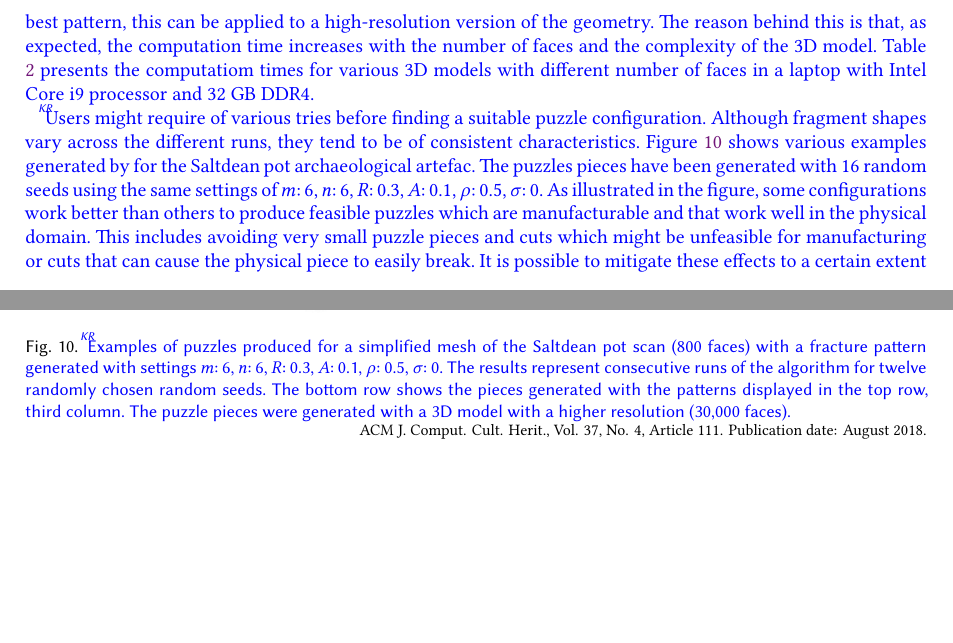
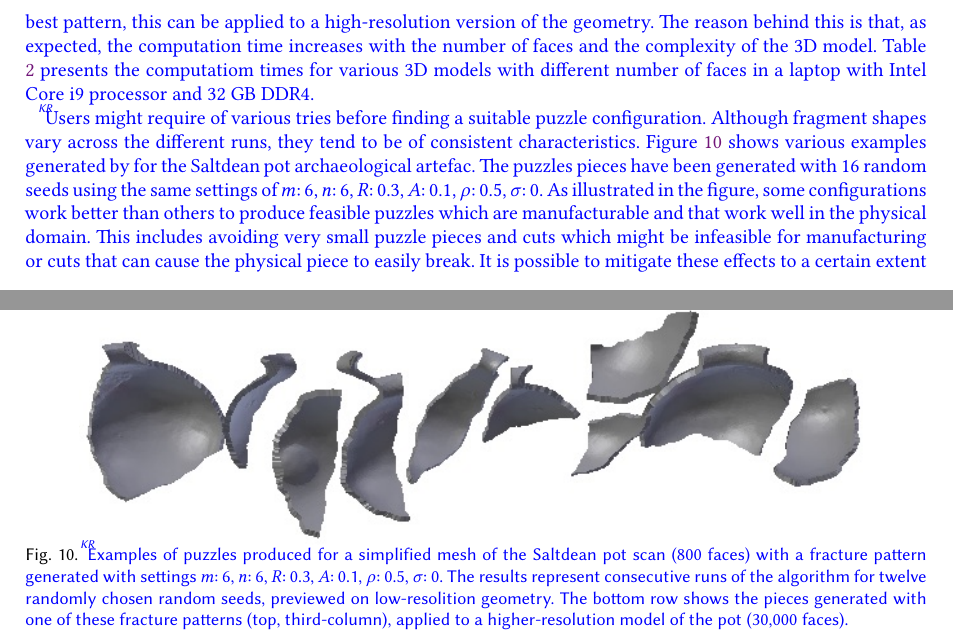
Before and after one commit to karina-rodriguez/2020.jocch.placebasednarratives, a LaTeX paper (jocchPuzzlePaper.tex): two parts of pages 14 and 23 of 26, joined at a grey line, cut so that both start at the same text, the shorter picture padded with empty space. Compiled offline with XeLaTeX.

Commit message:
started working on Figure-10-moved-to-the-end problem; had to stop for now

```diff
--- a/jocchPuzzlePaper.tex
+++ b/jocchPuzzlePaper.tex
@@ -19,6 +19,8 @@
 \usepackage{algorithmicx}
 \usepackage{subcaption}
 \usepackage{natbib}
+\usepackage{afterpage}  % for float-page placement trick
+%\usepackage{placeins}
 
 \input widebar
 
@@ -986,3 +1005,21 @@ rest of the puzzle pieces.
+  \includegraphics[width=0.22\linewidth]{images/pot12.jpg}
+  \includegraphics[width=0.22\linewidth]{images/pot9.jpg}
+  \includegraphics[width=0.22\linewidth]{images/pot17.jpg}
+  \includegraphics[width=0.22\linewidth]{images/pot18.jpg}
+  \includegraphics[width=0.88\linewidth]{images/allselected.jpg}\\[-1.0\baselineskip]
+  \caption{\label{manyexamples}%
+    \KRedit{Examples of puzzles produced for a simplified mesh of the
+    Saltdean pot scan (800 faces)
+    with a fracture pattern generated with settings $m$: 6, $n$: 6,
+    $R$: 0.3, $A$: 0.1, $\rho$: 0.5, $\sigma$: 0. The
+      results represent consecutive runs of the algorithm
+      for twelve randomly chosen random seeds, previewed
+      on low-resolition geometry. The bottom row
+      shows the pieces generated with one of these fracture
+      patterns (top, third-column), applied to a higher-resolution
+      model of the pot (30,000 faces).}}
+\end{figure}
+
 Moreover, Figure~\ref{fig:three-shapes-with-different-fractures}
 demonstrates the generation of alternative versions of puzzles of
 various shapes from cultural heritage collections. The other two
@@ -991,6 +1028,29 @@ and underwent a similar process to generate the digital puzzle pieces.
 
 \KRedit[]{As shown in Figure~\ref{fig:three-shapes-with-different-fractures}, it is possible to create alternative versions of the puzzle for the same geometry. This ensures the user has some control over the best version of the puzzle for a given geometry. To achieve this, the best approach is to test the patterns with a simplified version of the geometry. Once the user has selected the best pattern, this can be applied to a high-resolution version of the geometry. The reason behind this is that, as expected, the computation time increases with the number of faces and the complexity of the 3D model. Table \ref{table-procesingtimes} presents the computatiom times for various 3D models with different number of faces in a laptop with Intel Core i9 processor and 32 GB DDR4.}
 
+\KRedit[]{Users might require of various tries before finding a
+  suitable puzzle configuration. Although fragment shapes vary across
+  the different runs, they tend to be of consistent
+  characteristics. Figure~\ref{manyexamples} shows various examples
+  generated by for the Saltdean pot archaeological artefac. The
+  puzzles pieces have been generated with 16 random seeds using the
+  same settings of $m$: 6, $n$: 6, $R$: 0.3, $A$: 0.1, $\rho$: 0.5,
+  $\sigma$: 0. As illustrated in the figure, some configurations work
+  better than others to produce feasible puzzles which are
+  manufacturable and that work well in the physical domain. This
+  includes avoiding very small puzzle pieces and cuts which might be
+  infeasible for manufacturing or cuts that can cause the physical
+  piece to easily break. It is possible to mitigate these effects to a
+  certain extent by rotating the resulting fracture pattern before
+  creating the intersection with the 3D model in order to see if there
+  is a more suitable solution. However, this is mostly a manual
+  process and in most situations it is faster to generate a large
+  number of solutions automatically and then pick up the best. The
+  bottom row of Figure~\ref{manyexamples} illustrates a good sets of
+  puzzles pieces that have a suitable size and can be manufactured.
+%The figure also illustrates the use of patterns with high amplitude which creates very jagged fragments creating unsuitable cuts and very narrow extremes that can potentially break at fabrication time or during extended use.
+% Lastly, the figure illustrates how the user can mitigate to a certain extent these effects by rotating the resulting pattern to see if there is a more suitable solution. This can work for certain fracture patterns and geometries. In this particular case, all solutions can be considered unsuitable for printing. Instead, the user should try generating a different patter or if the problem persists, decrease the amplitude of the pattern.
+}
 
 \begin{table}
   \centering
@@ -1011,5 +1071,3 @@ and underwent a similar process to generate the digital puzzle pieces.
 \caption{\label{table-procesingtimes} Processing times to compute fragments for a sample of 3D meshes}
 \greenEnd
 \end{table}
-
-\KRedit[]{Users might require of various tries before finding a suitable puzzle configuration. Although fragment shapes vary across the different runs, they tend to be of consistent characteristics. Figure~\ref{manyexamples} shows various examples generated by for the Saltdean pot archaeological artefac. The puzzles pieces have been generated with 16 random seeds using the same settings of $m$: 6, $n$: 6, $R$: 0.3, $A$: 0.1, $\rho$: 0.5, $\sigma$: 0. As illustrated in the figure, some configurations work better than others to produce feasible puzzles which are manufacturable and that work well in the physical domain. This includes avoiding very small puzzle pieces and cuts which might be unfeasible for manufacturing or cuts that can cause the physical piece to easily break. It is possible to mitigate these effects to a certain extent by rotating the resulting fracture pattern before creating the intersection with the 3D model in order to see if there is a more suitable solution. However, this is mostly a manual process and in most situations it is faster to generate a large number of solutions automatically and then pick up the best. The bottom row of Figure~\ref{manyexamples} illustrates a good sets of puzzles pieces that have a suitable size and can be manufactured.
@@ -1041,16 +1074,3 @@ and underwent a similar process to generate the digital puzzle pieces.
-  \includegraphics[width=0.88\linewidth]{images/allselected.jpg}
-  \caption{\label{manyexamples}%
-    \KRedit{Examples of puzzles produced for a simplified mesh of the
-    Saltdean pot scan (800 faces)
-    with a fracture pattern generated with settings $m$: 6, $n$: 6,
-    $R$: 0.3, $A$: 0.1, $\rho$: 0.5, $\sigma$: 0. The
-      results represent consecutive runs of the algorithm
-      for twelve randomly chosen random seeds. The bottom row
-      shows the pieces generated with the patterns
-      displayed in the top row, third
-      column. The puzzle pieces were generated with a 3D model
-      with a higher resolution (30,000 faces).}}
-\end{figure}
 
 
 \subsection{Generating attachments both in the core and puzzle pieces}
```
Also changed, not shown: jocchPuzzlePaper.tex (42 more changed lines).
